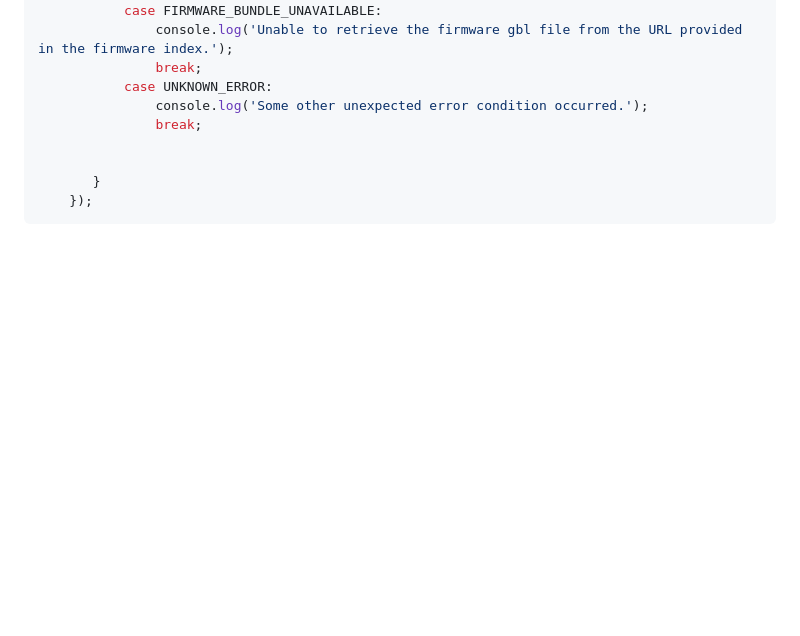
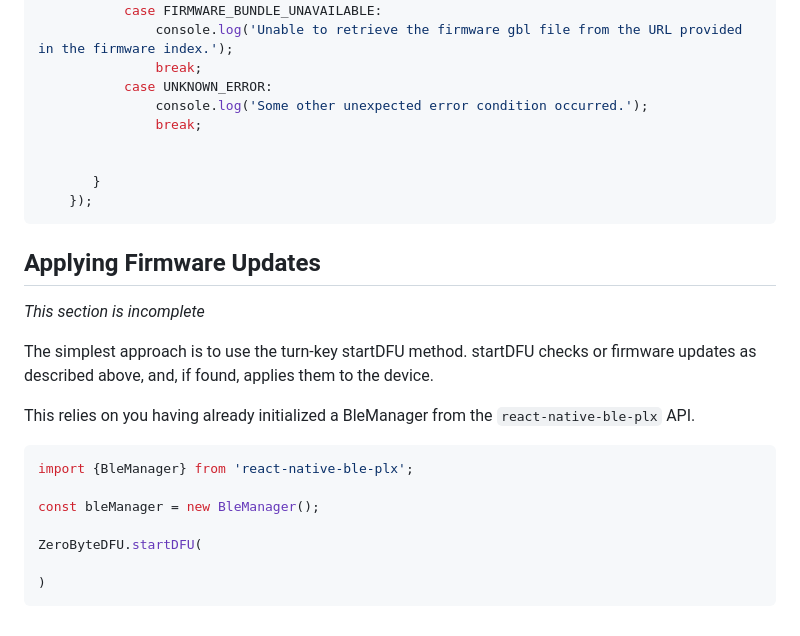
Before and after one commit to zerobytellc/zerobyte-firmware-utils, a Markdown page: README.md, the part around the change. Rendered like a GitHub page; blank space fills up the shorter version.

Commit message:
Began updating README but its further out of date than I thought... will come back to this.

````diff
--- a/README.md
+++ b/README.md
@@ -161,3 +161,21 @@ ZeroByteFW.get_latest_fw_info(client_name, device_token, current_device_fw)
        }
     });
 ```
+
+## Applying Firmware Updates
+_This section is incomplete_
+
+The simplest approach is to use the turn-key startDFU method. startDFU checks or firmware updates as described above, and, if found,
+applies them to the device.
+
+This relies on you having already initialized a BleManager from the `react-native-ble-plx` API.
+
+```js
+import {BleManager} from 'react-native-ble-plx';
+
+const bleManager = new BleManager();
+
+ZeroByteDFU.startDFU(
+
+)
+```
````
